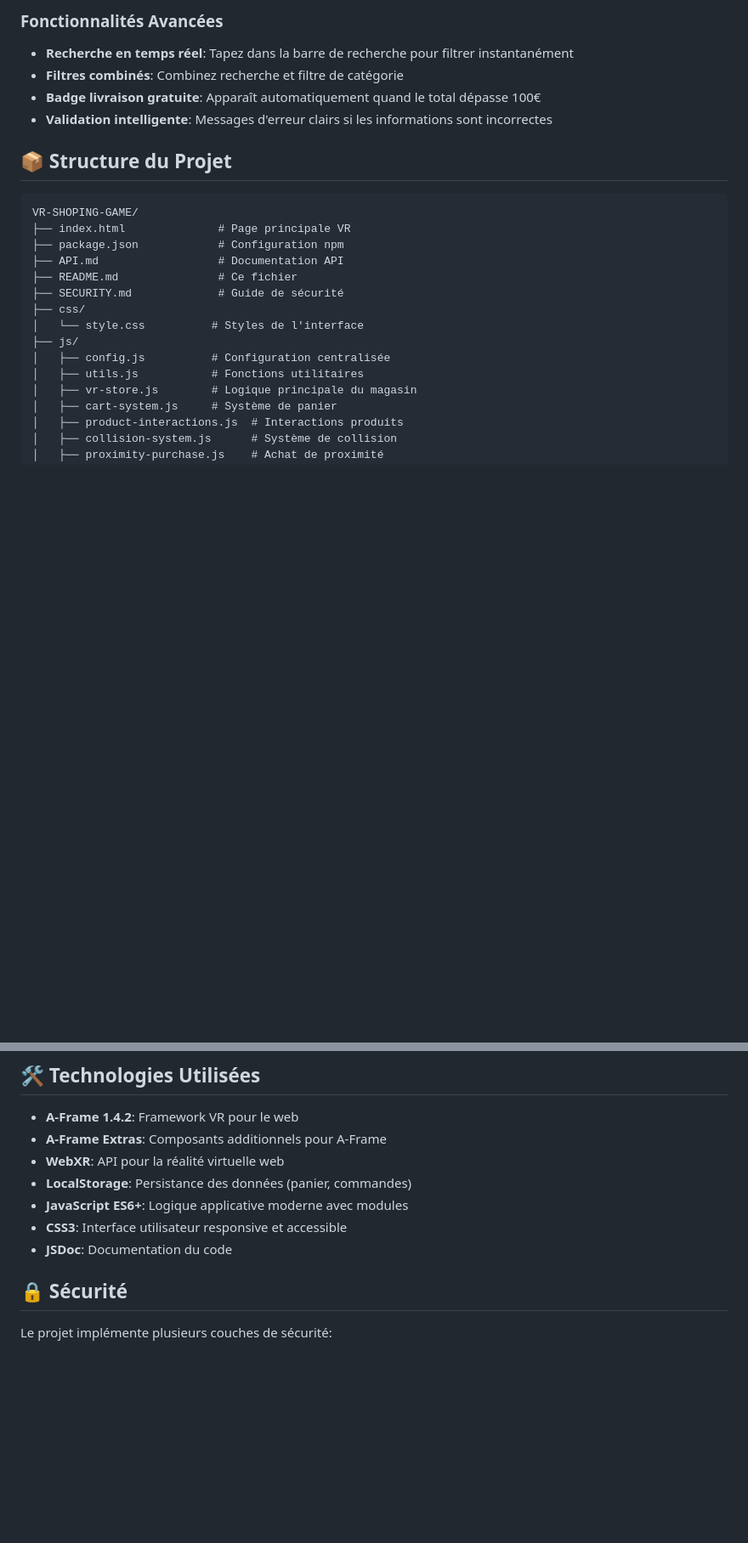
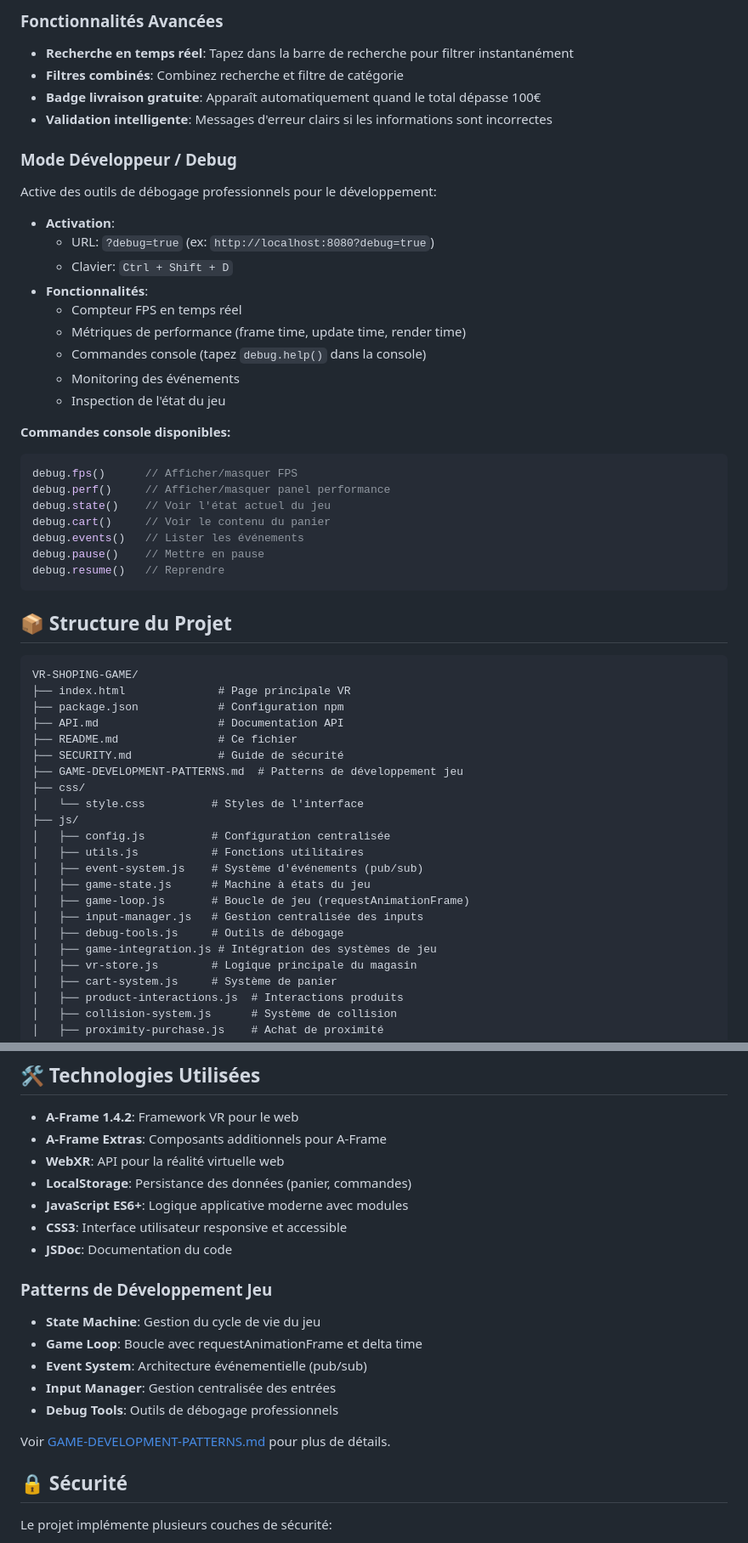
Before and after one commit to ADLIB-Mrani/VR-SHOPING-GAME, a Markdown page: README.md, 2 parts joined by grey strips. Shown at 85% size. Drawn GitHub-style; blank space fills up the shorter version.

Commit message:
Add comprehensive game development patterns documentation and update README
Co-authored-by: ADLIB-Mrani <174895145+ADLIB-Mrani@users.noreply.github.com>

````diff
--- a/README.md
+++ b/README.md
@@ -127,6 +127,29 @@ Pour un guide d'installation détaillé avec dépannage, voir **[INSTALLATION.md
 - **Badge livraison gratuite**: Apparaît automatiquement quand le total dépasse 100€
 - **Validation intelligente**: Messages d'erreur clairs si les informations sont incorrectes
 
+### Mode Développeur / Debug
+Active des outils de débogage professionnels pour le développement:
+- **Activation**:
+  - URL: `?debug=true` (ex: `http://localhost:8080?debug=true`)
+  - Clavier: `Ctrl + Shift + D`
+- **Fonctionnalités**:
+  - Compteur FPS en temps réel
+  - Métriques de performance (frame time, update time, render time)
+  - Commandes console (tapez `debug.help()` dans la console)
+  - Monitoring des événements
+  - Inspection de l'état du jeu
+
+**Commandes console disponibles:**
+```javascript
+debug.fps()      // Afficher/masquer FPS
+debug.perf()     // Afficher/masquer panel performance
+debug.state()    // Voir l'état actuel du jeu
+debug.cart()     // Voir le contenu du panier
+debug.events()   // Lister les événements
+debug.pause()    // Mettre en pause
+debug.resume()   // Reprendre
+```
+
 ## 📦 Structure du Projet
 
 ```
@@ -136,11 +159,18 @@ VR-SHOPING-GAME/
 ├── API.md                  # Documentation API
 ├── README.md               # Ce fichier
 ├── SECURITY.md             # Guide de sécurité
+├── GAME-DEVELOPMENT-PATTERNS.md  # Patterns de développement jeu
 ├── css/
 │   └── style.css          # Styles de l'interface
 ├── js/
 │   ├── config.js          # Configuration centralisée
 │   ├── utils.js           # Fonctions utilitaires
+│   ├── event-system.js    # Système d'événements (pub/sub)
+│   ├── game-state.js      # Machine à états du jeu
+│   ├── game-loop.js       # Boucle de jeu (requestAnimationFrame)
+│   ├── input-manager.js   # Gestion centralisée des inputs
+│   ├── debug-tools.js     # Outils de débogage
+│   ├── game-integration.js # Intégration des systèmes de jeu
 │   ├── vr-store.js        # Logique principale du magasin
 │   ├── cart-system.js     # Système de panier
 │   ├── product-interactions.js  # Interactions produits
@@ -163,6 +193,15 @@ VR-SHOPING-GAME/
 - **JavaScript ES6+**: Logique applicative moderne avec modules
 - **CSS3**: Interface utilisateur responsive et accessible
 - **JSDoc**: Documentation du code
+
+### Patterns de Développement Jeu
+- **State Machine**: Gestion du cycle de vie du jeu
+- **Game Loop**: Boucle avec requestAnimationFrame et delta time
+- **Event System**: Architecture événementielle (pub/sub)
+- **Input Manager**: Gestion centralisée des entrées
+- **Debug Tools**: Outils de débogage professionnels
+
+Voir [GAME-DEVELOPMENT-PATTERNS.md](GAME-DEVELOPMENT-PATTERNS.md) pour plus de détails.
 
 ## 🔒 Sécurité
 
````
Also changed, not shown: GAME-DEVELOPMENT-PATTERNS.md (added, +393 -0 lines).
